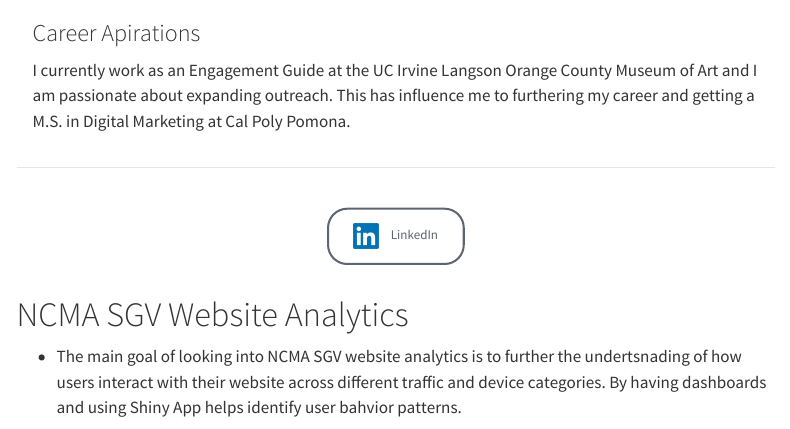
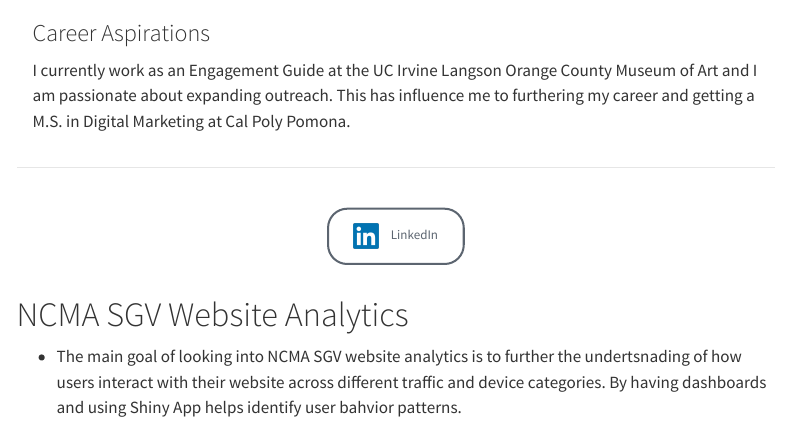
Before and after one commit to kaylacortez888/kaylacortez-handson, a Quarto document (index.qmd): the page in a window 1100 px wide, from 140 px down. Rendered offline with R 4.5, knitr and Pandoc in place of Quarto, with nearby package versions; menus at the side of the page are left out.

Commit message:
Update index.qmd

```diff
--- a/index.qmd
+++ b/index.qmd
@@ -42,7 +42,7 @@ line-height: 1.8;
 
 # Kayla Cortez
 
-### Career Apirations
+### Career Aspirations
 
 I currently work as an Engagement Guide at the UC Irvine Langson Orange County Museum of Art and I am passionate about expanding outreach. This has influence me to furthering my career and getting a M.S. in Digital Marketing at Cal Poly Pomona.
 ::::
```
